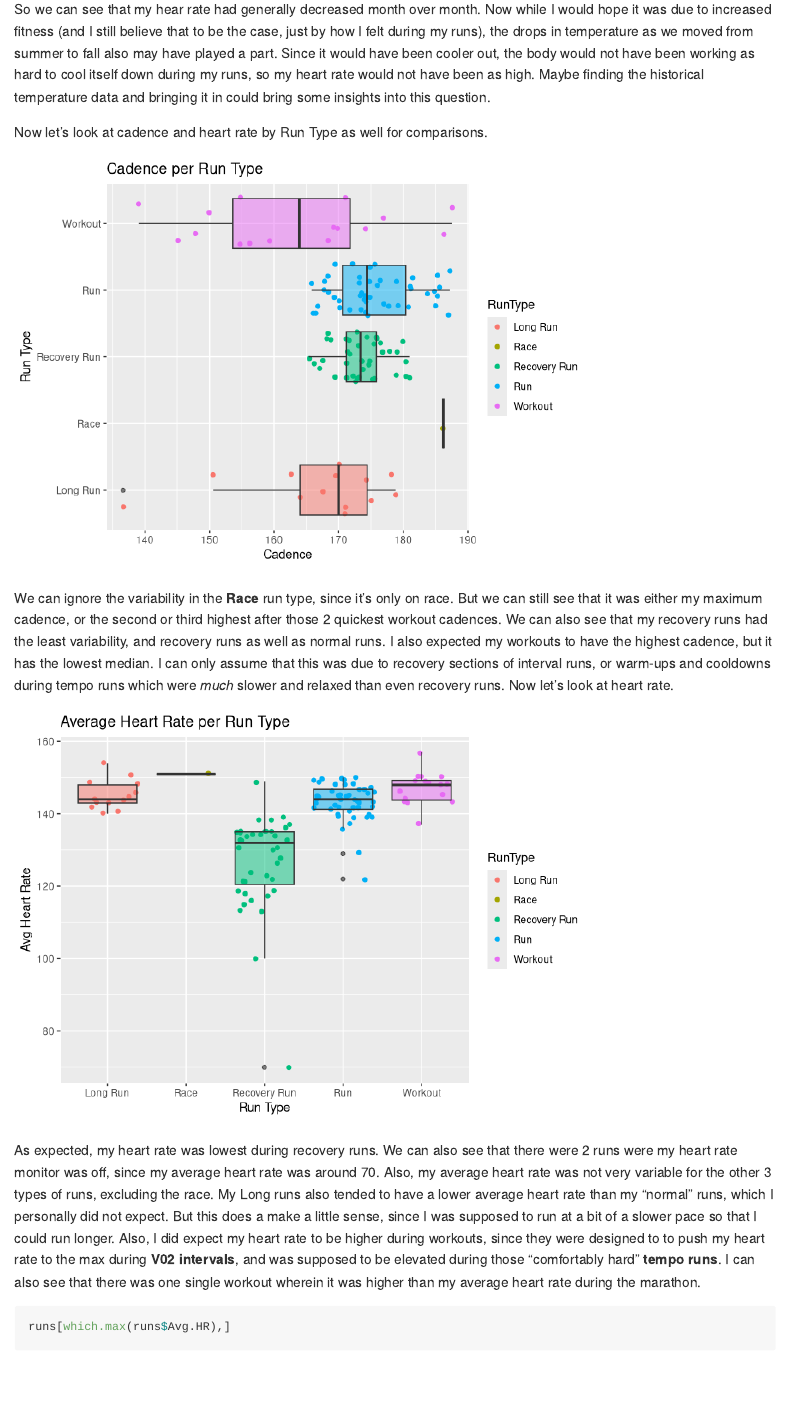
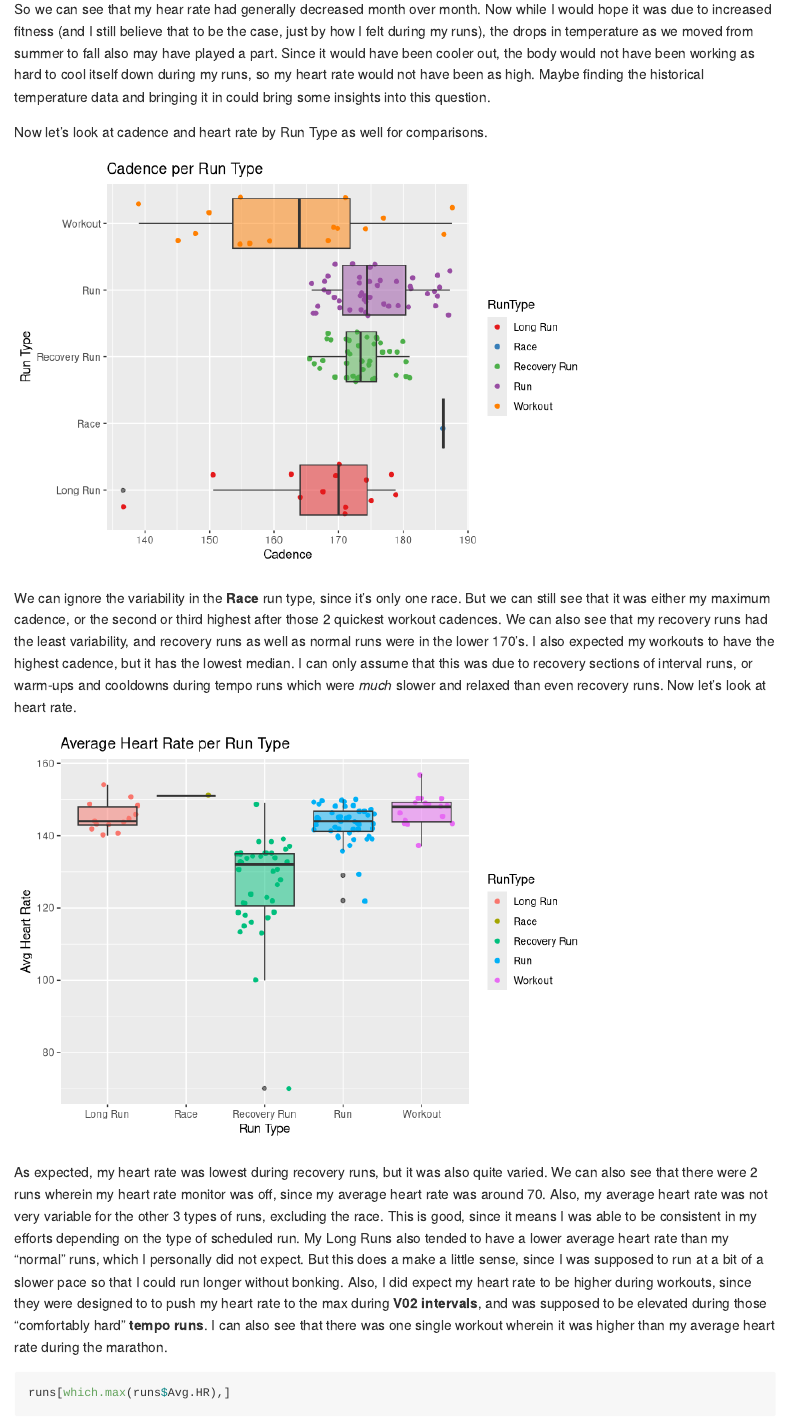
Before and after one commit to newns92/MarathonTrainingAnalysis, an R Markdown document (R_Analysis_git.Rmd): the page in a window 1100 px wide, from 5440 px down. Rendered offline with R 4.5, knitr and Pandoc, with nearby package versions; code that draws random numbers runs with fixed seeds of ours; long lines of code are wrapped.

Commit message:
Add RColorBrewer to Cadence By Run Type boxplot

````diff
--- a/R_Analysis_git.Rmd
+++ b/R_Analysis_git.Rmd
@@ -123,7 +123,9 @@ Now let's look at cadence and heart rate by Run Type as well for comparisons.
 ggplot(data = runs, aes(RunType, Cad)) +
   geom_jitter(aes(colour = RunType)) +
   geom_boxplot(aes(fill = RunType),
-               outlier.colour = "black", alpha = 0.5) + #geom_jitter()
+               outlier.colour = "black", alpha = 0.5) +
+  scale_colour_brewer(palette = "Set1") +
+  scale_fill_brewer(palette = "Set1") +
   xlab("Run Type") +
   ylab("Cadence") +
   guides(fill=FALSE) +
@@ -131,7 +133,7 @@ ggplot(data = runs, aes(RunType, Cad)) +
   ggtitle("Cadence per Run Type")
 ```
 
-We can ignore the variability in the **Race** run type, since it's only on race. But we can still see that it was either my maximum cadence, or the second or third highest after those 2 quickest workout cadences. We can also see that my recovery runs had the least variability, and recovery runs as well as normal runs. I also expected my workouts to have the highest cadence, but it has the lowest median. I can only assume that this was due to recovery sections of interval runs, or warm-ups and cooldowns during tempo runs which were *much* slower and relaxed than even recovery runs. Now let's look at heart rate.
+We can ignore the variability in the **Race** run type, since it's only one race. But we can still see that it was either my maximum cadence, or the second or third highest after those 2 quickest workout cadences. We can also see that my recovery runs had the least variability, and recovery runs as well as normal runs were in the lower 170's. I also expected my workouts to have the highest cadence, but it has the lowest median. I can only assume that this was due to recovery sections of interval runs, or warm-ups and cooldowns during tempo runs which were *much* slower and relaxed than even recovery runs. Now let's look at heart rate.
 
 ```{r heart rate by run type, echo = FALSE}
 #avg. cadence grouped by month
@@ -145,7 +147,7 @@ ggplot(data = runs, aes(RunType, Avg.HR)) +
   ggtitle("Average Heart Rate per Run Type")
 ```
 
-As expected, my heart rate was lowest during recovery runs. We can also see that there were 2 runs were my heart rate monitor was off, since my average heart rate was around 70. Also, my average heart rate was not very variable for the other 3 types of runs, excluding the race. My Long runs also tended to have a lower average heart rate than my "normal" runs, which I personally did not expect. But this does a make a little sense, since I was supposed to run at a bit of a slower pace so that I could run longer. Also, I did expect my heart rate to be higher during workouts, since they were designed to to push my heart rate to the max during **V02 intervals**, and was supposed to be elevated during those "comfortably hard" **tempo runs**. I can also see that there was one single workout wherein it was higher than my average heart rate during the marathon.
+As expected, my heart rate was lowest during recovery runs, but it was also quite varied. We can also see that there were 2 runs wherein my heart rate monitor was off, since my average heart rate was around 70. Also, my average heart rate was not very variable for the other 3 types of runs, excluding the race. This is good, since it means I was able to be consistent in my efforts depending on the type of scheduled run. My Long Runs also tended to have a lower average heart rate than my "normal" runs, which I personally did not expect. But this does a make a little sense, since I was supposed to run at a bit of a slower pace so that I could run longer without bonking. Also, I did expect my heart rate to be higher during workouts, since they were designed to to push my heart rate to the max during **V02 intervals**, and was supposed to be elevated during those "comfortably hard" **tempo runs**. I can also see that there was one single workout wherein it was higher than my average heart rate during the marathon.
 
 ```{r max heart rate}
 runs[which.max(runs$Avg.HR),]
````
Also changed, not shown: R_Analysis_git.Rmd (2 more changed lines).
